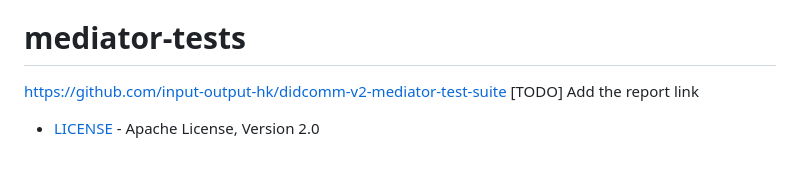
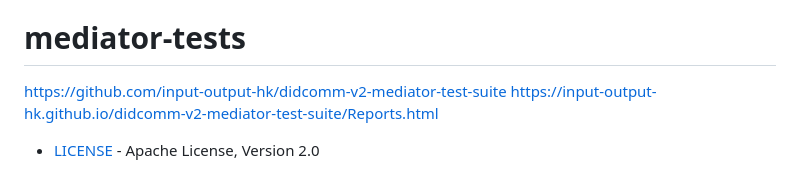
Before and after one commit to hyperledger/identus-mediator, a Markdown page: README.md, the part around the change. Drawn GitHub-style.

Commit message:
docs(mediator): adding the test report link
Signed-off-by: Shailesh Patil <shailesh.patil@iohk.io>

```diff
--- a/README.md
+++ b/README.md
@@ -142,6 +142,6 @@ You can easily deploy the image everywhere. We recommend a minimum of 250 mb ram
 
 # mediator-tests
 https://github.com/input-output-hk/didcomm-v2-mediator-test-suite
-[TODO] Add the report link
+https://input-output-hk.github.io/didcomm-v2-mediator-test-suite/Reports.html
 
 - [LICENSE](LICENSE) - Apache License, Version 2.0
```
